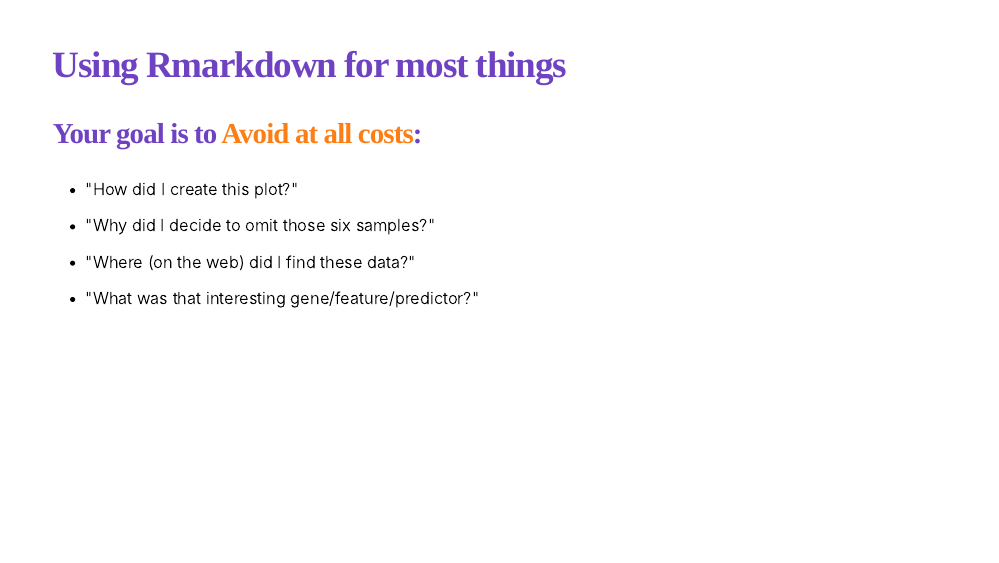
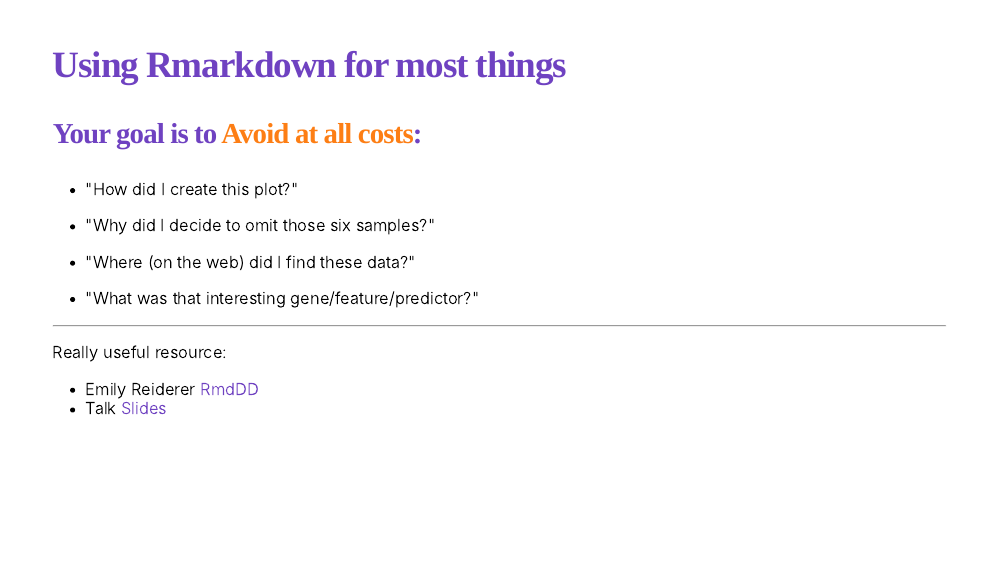
Before and after one commit to UBC-STAT/stat-550-lectures, an R Markdown document (slides/03-organization.Rmd): page 7 of 12. The pictures show the slides in the output file slides/03-organization.html that the author committed with the source; the slides are laid out offline by our stand-in for remark.js, each with all of its steps uncovered, in fonts that may differ from those the slides ask for, and without slide numbers, shadows or browser add-ons; a font, style sheet, LaTeX package, included part or bibliography that could not be used is replaced or left out.

Commit message:
add rmddd links

```diff
--- a/slides/03-organization.Rmd
+++ b/slides/03-organization.Rmd
@@ -146,6 +146,12 @@
 
 * "What was that interesting gene/feature/predictor?"
 
+ ---
+
+Really useful resource:
+* Emily Reiderer [RmdDD](https://emilyriederer.netlify.app/post/rmarkdown-driven-development/)
+* Talk [Slides](https://www.slideshare.net/EmilyRiederer/rmarkdown-driven-development-rstudioconf-2020)
+
 ---
 class: middle, center, inverse
 
```
Also changed, not shown: slides/03-organization.html.
